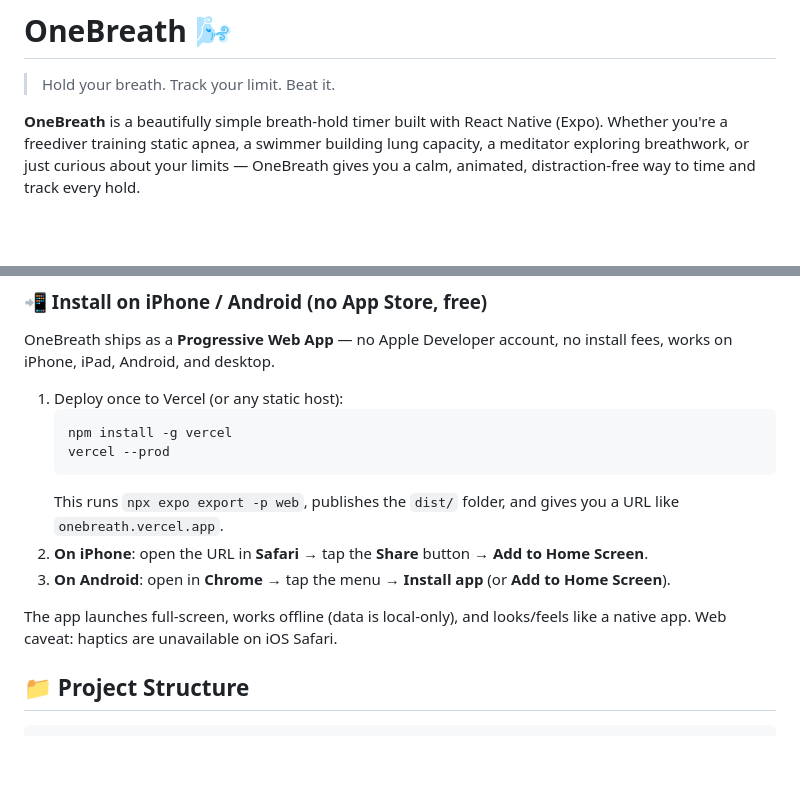
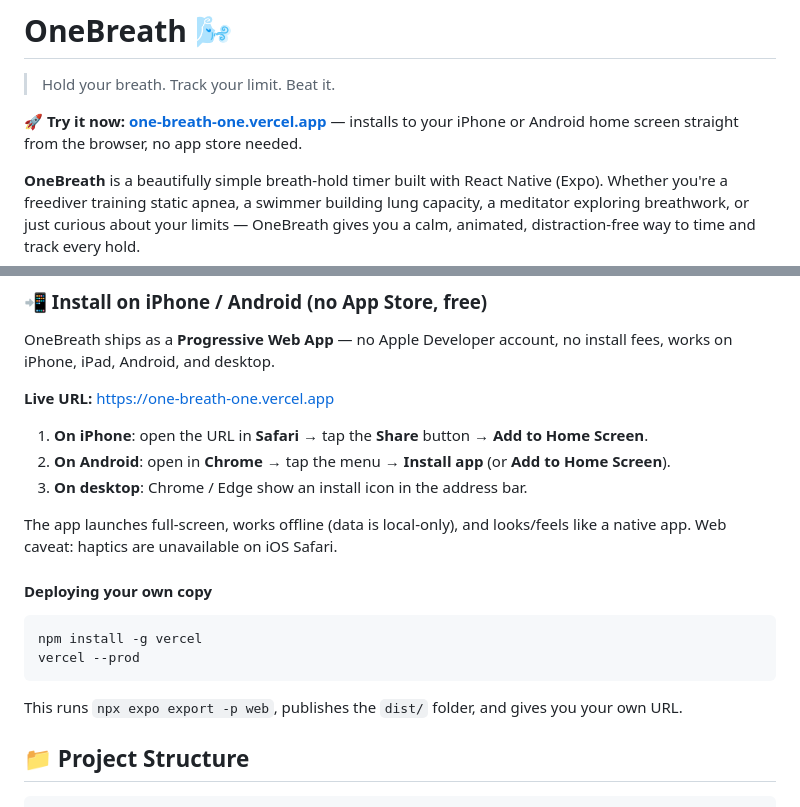
Before and after one commit to william051200/OneBreath, a Markdown page: README.md, 2 parts joined by grey strips. Rendered like a GitHub page; blank space fills up the shorter version.

Commit message:
docs: add live PWA URL to README
https://one-breath-one.vercel.app is now linked at the top of the README and in the install section so anyone visiting the repo can install OneBreath instantly without cloning or building.

````diff
--- a/README.md
+++ b/README.md
@@ -1,6 +1,8 @@
 # OneBreath 🌬️
 
 > Hold your breath. Track your limit. Beat it.
+
+**🚀 Try it now: [one-breath-one.vercel.app](https://one-breath-one.vercel.app)** — installs to your iPhone or Android home screen straight from the browser, no app store needed.
 
 **OneBreath** is a beautifully simple breath-hold timer built with React Native (Expo). Whether you're a freediver training static apnea, a swimmer building lung capacity, a meditator exploring breathwork, or just curious about your limits — OneBreath gives you a calm, animated, distraction-free way to time and track every hold.
 
@@ -48,16 +50,20 @@ npm run web       # quickest preview, runs in browser
 ### 📲 Install on iPhone / Android (no App Store, free)
 OneBreath ships as a **Progressive Web App** — no Apple Developer account, no install fees, works on iPhone, iPad, Android, and desktop.
 
-1. Deploy once to Vercel (or any static host):
-   ```bash
-   npm install -g vercel
-   vercel --prod
-   ```
-   This runs `npx expo export -p web`, publishes the `dist/` folder, and gives you a URL like `onebreath.vercel.app`.
-2. **On iPhone**: open the URL in **Safari** → tap the **Share** button → **Add to Home Screen**.
-3. **On Android**: open in **Chrome** → tap the menu → **Install app** (or **Add to Home Screen**).
+**Live URL:** [https://one-breath-one.vercel.app](https://one-breath-one.vercel.app)
+
+1. **On iPhone**: open the URL in **Safari** → tap the **Share** button → **Add to Home Screen**.
+2. **On Android**: open in **Chrome** → tap the menu → **Install app** (or **Add to Home Screen**).
+3. **On desktop**: Chrome / Edge show an install icon in the address bar.
 
 The app launches full-screen, works offline (data is local-only), and looks/feels like a native app. Web caveat: haptics are unavailable on iOS Safari.
+
+#### Deploying your own copy
+```bash
+npm install -g vercel
+vercel --prod
+```
+This runs `npx expo export -p web`, publishes the `dist/` folder, and gives you your own URL.
 
 ## 📁 Project Structure
 ```
````
